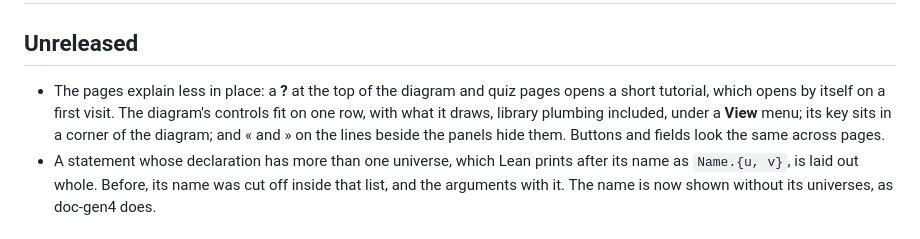
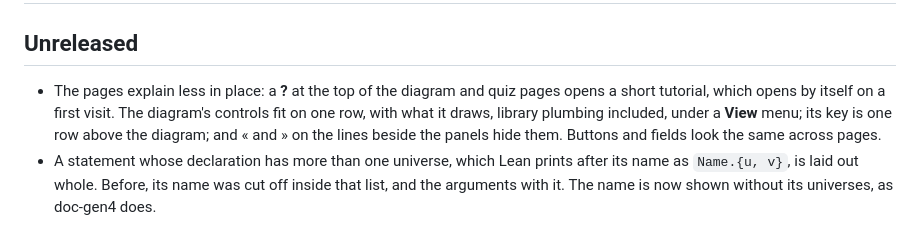
Before and after one commit to jjeffrey/lean-vouch, a Markdown page: CHANGELOG.md, the part around the change. Rendered like a GitHub page.

Commit message:
Put the diagram's key in a row above it, so it covers nothing
Floating in the diagram's corner, the key hid whatever was drawn beneath it.

```diff
--- a/CHANGELOG.md
+++ b/CHANGELOG.md
@@ -2,7 +2,7 @@
 
 ## Unreleased
 
-- The pages explain less in place: a **?** at the top of the diagram and quiz pages opens a short tutorial, which opens by itself on a first visit. The diagram's controls fit on one row, with what it draws, library plumbing included, under a **View** menu; its key sits in a corner of the diagram; and « and » on the lines beside the panels hide them. Buttons and fields look the same across pages.
+- The pages explain less in place: a **?** at the top of the diagram and quiz pages opens a short tutorial, which opens by itself on a first visit. The diagram's controls fit on one row, with what it draws, library plumbing included, under a **View** menu; its key is one row above the diagram; and « and » on the lines beside the panels hide them. Buttons and fields look the same across pages.
 - A statement whose declaration has more than one universe, which Lean prints after its name as `Name.{u, v}`, is laid out whole. Before, its name was cut off inside that list, and the arguments with it. The name is now shown without its universes, as doc-gen4 does.
 
 ## 0.1.2 (2026-11-12)
```
Also changed, not shown: docs/images/changes.png, docs/images/diagram.png, docs/images/prime.png, docs/images/quiz.png, docs/images/sorry-diagram.png, 1 other file.
